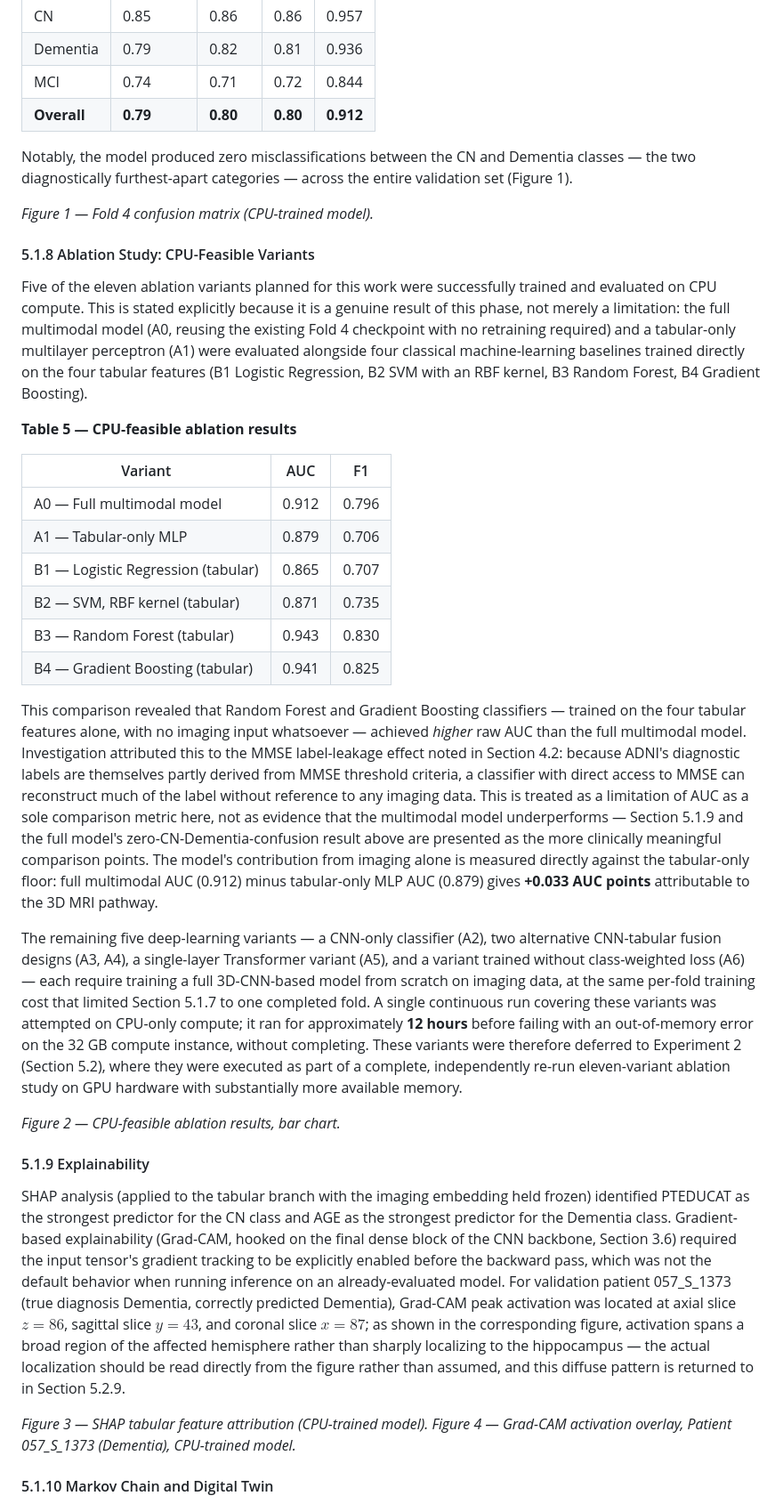
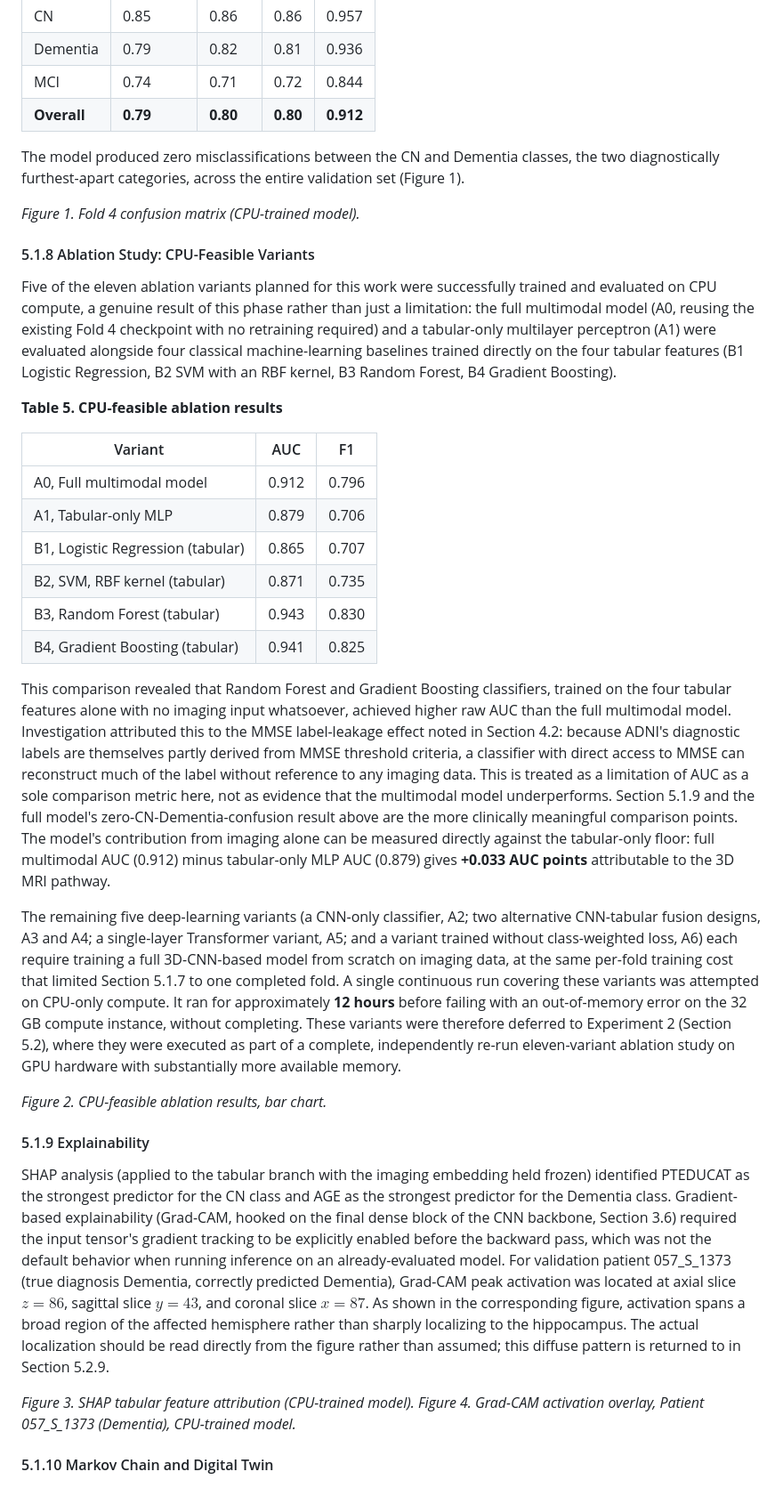
Before and after one commit to Hendawyy/master_test, a Markdown page: Thesis_Assets/Final_Paper.md, the part around one of its changes. Shown at 89% size. Drawn GitHub-style.

```diff
--- a/Thesis_Assets/Final_Paper.md
+++ b/Thesis_Assets/Final_Paper.md
@@ -407,37 +407,37 @@ Training completed for only one of five folds. The remaining four folds triggere
 | MCI | 0.74 | 0.71 | 0.72 | 0.844 |
 | **Overall** | **0.79** | **0.80** | **0.80** | **0.912** |
 
-Notably, the model produced zero misclassifications between the CN and Dementia classes — the two diagnostically furthest-apart categories — across the entire validation set (Figure 1).
+The model produced zero misclassifications between the CN and Dementia classes, the two diagnostically furthest-apart categories, across the entire validation set (Figure 1).
 
-*Figure 1 — Fold 4 confusion matrix (CPU-trained model).*
+*Figure 1. Fold 4 confusion matrix (CPU-trained model).*
 
 #### 5.1.8 Ablation Study: CPU-Feasible Variants
 
-Five of the eleven ablation variants planned for this work were successfully trained and evaluated on CPU compute. This is stated explicitly because it is a genuine result of this phase, not merely a limitation: the full multimodal model (A0, reusing the existing Fold 4 checkpoint with no retraining required) and a tabular-only multilayer perceptron (A1) were evaluated alongside four classical machine-learning baselines trained directly on the four tabular features (B1 Logistic Regression, B2 SVM with an RBF kernel, B3 Random Forest, B4 Gradient Boosting).
+Five of the eleven ablation variants planned for this work were successfully trained and evaluated on CPU compute, a genuine result of this phase rather than just a limitation: the full multimodal model (A0, reusing the existing Fold 4 checkpoint with no retraining required) and a tabular-only multilayer perceptron (A1) were evaluated alongside four classical machine-learning baselines trained directly on the four tabular features (B1 Logistic Regression, B2 SVM with an RBF kernel, B3 Random Forest, B4 Gradient Boosting).
 
-**Table 5 — CPU-feasible ablation results**
+**Table 5. CPU-feasible ablation results**
 
 | Variant | AUC | F1 |
 |---|---|---|
-| A0 — Full multimodal model | 0.912 | 0.796 |
-| A1 — Tabular-only MLP | 0.879 | 0.706 |
-| B1 — Logistic Regression (tabular) | 0.865 | 0.707 |
-| B2 — SVM, RBF kernel (tabular) | 0.871 | 0.735 |
-| B3 — Random Forest (tabular) | 0.943 | 0.830 |
-| B4 — Gradient Boosting (tabular) | 0.941 | 0.825 |
+| A0, Full multimodal model | 0.912 | 0.796 |
+| A1, Tabular-only MLP | 0.879 | 0.706 |
+| B1, Logistic Regression (tabular) | 0.865 | 0.707 |
+| B2, SVM, RBF kernel (tabular) | 0.871 | 0.735 |
+| B3, Random Forest (tabular) | 0.943 | 0.830 |
+| B4, Gradient Boosting (tabular) | 0.941 | 0.825 |
 
-This comparison revealed that Random Forest and Gradient Boosting classifiers — trained on the four tabular features alone, with no imaging input whatsoever — achieved *higher* raw AUC than the full multimodal model. Investigation attributed this to the MMSE label-leakage effect noted in Section 4.2: because ADNI's diagnostic labels are themselves partly derived from MMSE threshold criteria, a classifier with direct access to MMSE can reconstruct much of the label without reference to any imaging data. This is treated as a limitation of AUC as a sole comparison metric here, not as evidence that the multimodal model underperforms — Section 5.1.9 and the full model's zero-CN-Dementia-confusion result above are presented as the more clinically meaningful comparison points. The model's contribution from imaging alone is measured directly against the tabular-only floor: full multimodal AUC (0.912) minus tabular-only MLP AUC (0.879) gives **+0.033 AUC points** attributable to the 3D MRI pathway.
+This comparison revealed that Random Forest and Gradient Boosting classifiers, trained on the four tabular features alone with no imaging input whatsoever, achieved higher raw AUC than the full multimodal model. Investigation attributed this to the MMSE label-leakage effect noted in Section 4.2: because ADNI's diagnostic labels are themselves partly derived from MMSE threshold criteria, a classifier with direct access to MMSE can reconstruct much of the label without reference to any imaging data. This is treated as a limitation of AUC as a sole comparison metric here, not as evidence that the multimodal model underperforms. Section 5.1.9 and the full model's zero-CN-Dementia-confusion result above are the more clinically meaningful comparison points. The model's contribution from imaging alone can be measured directly against the tabular-only floor: full multimodal AUC (0.912) minus tabular-only MLP AUC (0.879) gives **+0.033 AUC points** attributable to the 3D MRI pathway.
 
-The remaining five deep-learning variants — a CNN-only classifier (A2), two alternative CNN-tabular fusion designs (A3, A4), a single-layer Transformer variant (A5), and a variant trained without class-weighted loss (A6) — each require training a full 3D-CNN-based model from scratch on imaging data, at the same per-fold training cost that limited Section 5.1.7 to one completed fold. A single continuous run covering these variants was attempted on CPU-only compute; it ran for approximately **12 hours** before failing with an out-of-memory error on the 32 GB compute instance, without completing. These variants were therefore deferred to Experiment 2 (Section 5.2), where they were executed as part of a complete, independently re-run eleven-variant ablation study on GPU hardware with substantially more available memory.
+The remaining five deep-learning variants (a CNN-only classifier, A2; two alternative CNN-tabular fusion designs, A3 and A4; a single-layer Transformer variant, A5; and a variant trained without class-weighted loss, A6) each require training a full 3D-CNN-based model from scratch on imaging data, at the same per-fold training cost that limited Section 5.1.7 to one completed fold. A single continuous run covering these variants was attempted on CPU-only compute. It ran for approximately **12 hours** before failing with an out-of-memory error on the 32 GB compute instance, without completing. These variants were therefore deferred to Experiment 2 (Section 5.2), where they were executed as part of a complete, independently re-run eleven-variant ablation study on GPU hardware with substantially more available memory.
 
-*Figure 2 — CPU-feasible ablation results, bar chart.*
+*Figure 2. CPU-feasible ablation results, bar chart.*
 
 #### 5.1.9 Explainability
 
-SHAP analysis (applied to the tabular branch with the imaging embedding held frozen) identified PTEDUCAT as the strongest predictor for the CN class and AGE as the strongest predictor for the Dementia class. Gradient-based explainability (Grad-CAM, hooked on the final dense block of the CNN backbone, Section 3.6) required the input tensor's gradient tracking to be explicitly enabled before the backward pass, which was not the default behavior when running inference on an already-evaluated model. For validation patient 057_S_1373 (true diagnosis Dementia, correctly predicted Dementia), Grad-CAM peak activation was located at axial slice $z=86$, sagittal slice $y=43$, and coronal slice $x=87$; as shown in the corresponding figure, activation spans a broad region of the affected hemisphere rather than sharply localizing to the hippocampus — the actual localization should be read directly from the figure rather than assumed, and this diffuse pattern is returned to in Section 5.2.9.
+SHAP analysis (applied to the tabular branch with the imaging embedding held frozen) identified PTEDUCAT as the strongest predictor for the CN class and AGE as the strongest predictor for the Dementia class. Gradient-based explainability (Grad-CAM, hooked on the final dense block of the CNN backbone, Section 3.6) required the input tensor's gradient tracking to be explicitly enabled before the backward pass, which was not the default behavior when running inference on an already-evaluated model. For validation patient 057_S_1373 (true diagnosis Dementia, correctly predicted Dementia), Grad-CAM peak activation was located at axial slice $z=86$, sagittal slice $y=43$, and coronal slice $x=87$. As shown in the corresponding figure, activation spans a broad region of the affected hemisphere rather than sharply localizing to the hippocampus. The actual localization should be read directly from the figure rather than assumed; this diffuse pattern is returned to in Section 5.2.9.
 
-*Figure 3 — SHAP tabular feature attribution (CPU-trained model).*
-*Figure 4 — Grad-CAM activation overlay, Patient 057_S_1373 (Dementia), CPU-trained model.*
+*Figure 3. SHAP tabular feature attribution (CPU-trained model).*
+*Figure 4. Grad-CAM activation overlay, Patient 057_S_1373 (Dementia), CPU-trained model.*
 
 #### 5.1.10 Markov Chain and Digital Twin
 
```
Also changed, not shown: other parts of Thesis_Assets/Final_Paper.md (+107 -107 lines).
